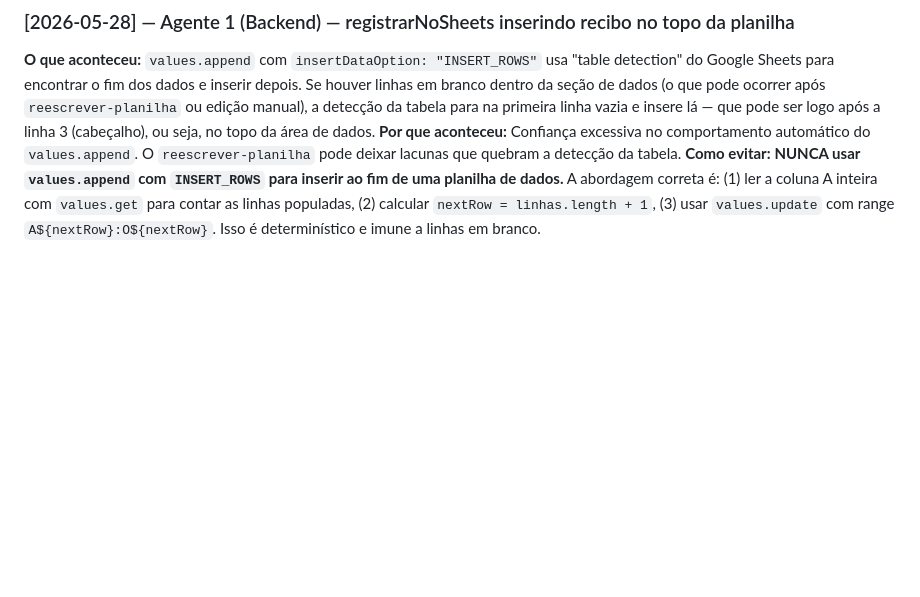
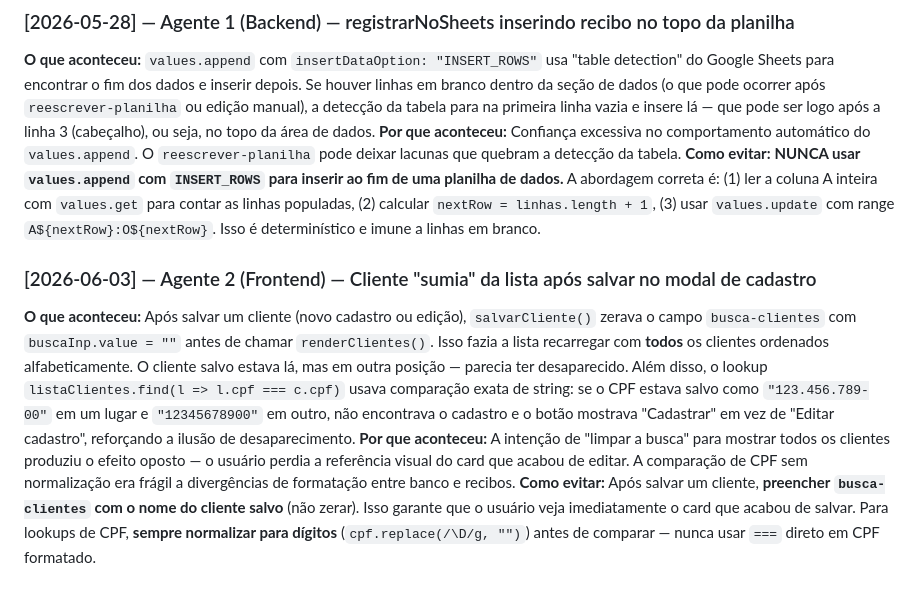
Before and after one commit to netosin455/araujo-prev-recibos, a Markdown page: CLAUDE.md, the part around the change. Rendered like a GitHub page; blank space fills up the shorter version.

Commit message:
docs(claude): registrar bug do cliente sumindo após salvar no modal
Co-Authored-By: Claude Sonnet 4.6 <noreply@anthropic.com>

```diff
--- a/CLAUDE.md
+++ b/CLAUDE.md
@@ -586,3 +586,8 @@ Quando o usuário disser **"atualiza o CLAUDE.md com esse erro"**, adicione imed
 **O que aconteceu:** `values.append` com `insertDataOption: "INSERT_ROWS"` usa "table detection" do Google Sheets para encontrar o fim dos dados e inserir depois. Se houver linhas em branco dentro da seção de dados (o que pode ocorrer após `reescrever-planilha` ou edição manual), a detecção da tabela para na primeira linha vazia e insere lá — que pode ser logo após a linha 3 (cabeçalho), ou seja, no topo da área de dados.
 **Por que aconteceu:** Confiança excessiva no comportamento automático do `values.append`. O `reescrever-planilha` pode deixar lacunas que quebram a detecção da tabela.
 **Como evitar:** **NUNCA usar `values.append` com `INSERT_ROWS` para inserir ao fim de uma planilha de dados.** A abordagem correta é: (1) ler a coluna A inteira com `values.get` para contar as linhas populadas, (2) calcular `nextRow = linhas.length + 1`, (3) usar `values.update` com range `A${nextRow}:O${nextRow}`. Isso é determinístico e imune a linhas em branco.
+
+### [2026-06-03] — Agente 2 (Frontend) — Cliente "sumia" da lista após salvar no modal de cadastro
+**O que aconteceu:** Após salvar um cliente (novo cadastro ou edição), `salvarCliente()` zerava o campo `busca-clientes` com `buscaInp.value = ""` antes de chamar `renderClientes()`. Isso fazia a lista recarregar com **todos** os clientes ordenados alfabeticamente. O cliente salvo estava lá, mas em outra posição — parecia ter desaparecido. Além disso, o lookup `listaClientes.find(l => l.cpf === c.cpf)` usava comparação exata de string: se o CPF estava salvo como `"123.456.789-00"` em um lugar e `"12345678900"` em outro, não encontrava o cadastro e o botão mostrava "Cadastrar" em vez de "Editar cadastro", reforçando a ilusão de desaparecimento.
+**Por que aconteceu:** A intenção de "limpar a busca" para mostrar todos os clientes produziu o efeito oposto — o usuário perdia a referência visual do card que acabou de editar. A comparação de CPF sem normalização era frágil a divergências de formatação entre banco e recibos.
+**Como evitar:** Após salvar um cliente, **preencher `busca-clientes` com o nome do cliente salvo** (não zerar). Isso garante que o usuário veja imediatamente o card que acabou de salvar. Para lookups de CPF, **sempre normalizar para dígitos** (`cpf.replace(/\D/g, "")`) antes de comparar — nunca usar `===` direto em CPF formatado.
```
